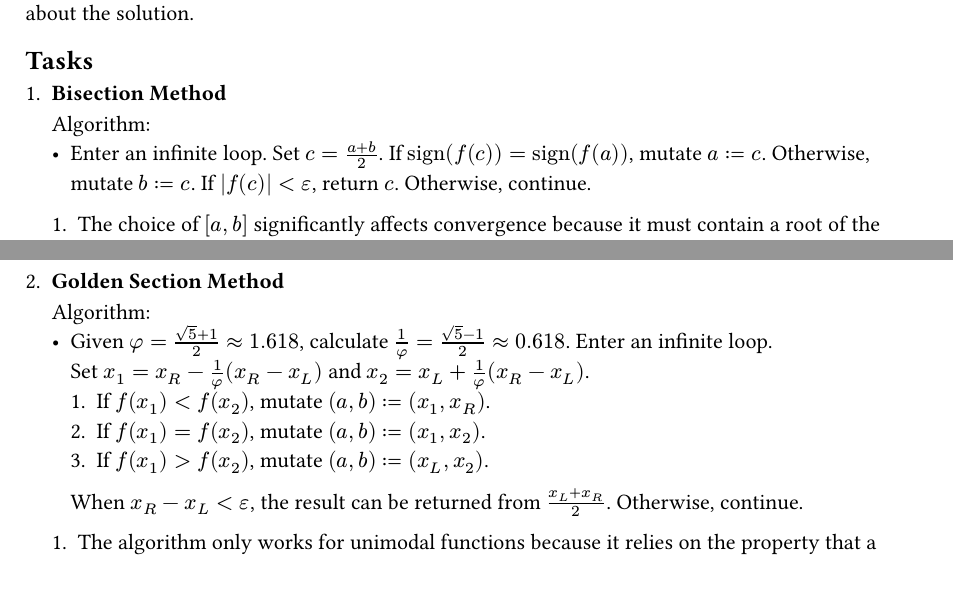
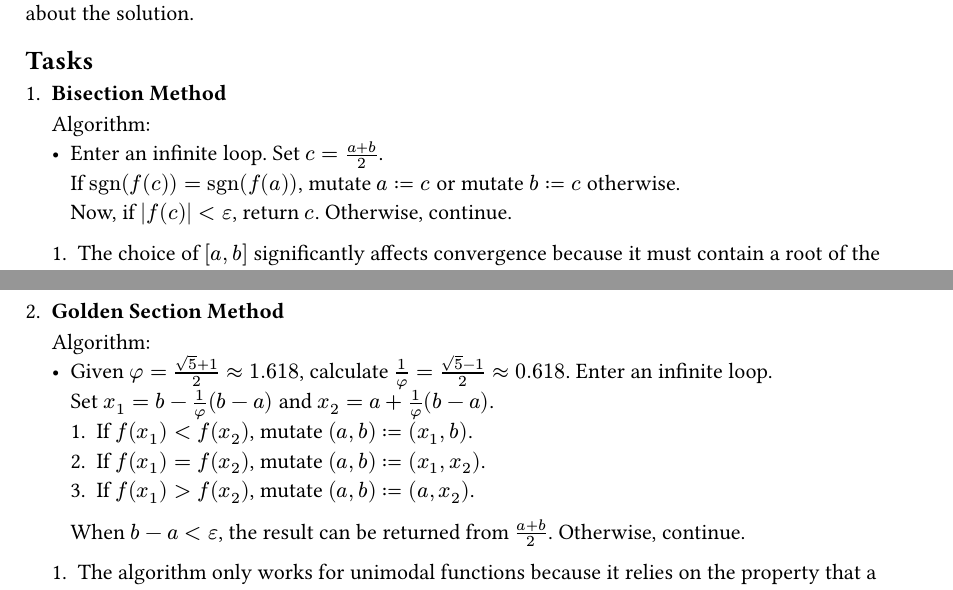
Before and after one commit to quintet-sdr/optimization-pt4, a Typst document (report/report.typ): two parts of pages 1 and 2 of 8, joined at a grey line, cut so that both start at the same text. Compiled offline with Typst 0.15.

Commit message:
docs: fix notations

```diff
--- a/report/report.typ
+++ b/report/report.typ
@@ -43,7 +43,9 @@ We struggled to find the complete Bisection Method algorithm in the lectures, so
     === Bisection Method
 
     Algorithm:
-    - Enter an infinite loop. Set $c = (a + b) / 2$. If $"sign"(f(c)) = "sign"(f(a))$, mutate $a := c$. Otherwise, mutate $b := c$. If $|f(c)| < epsilon$, return $c$. Otherwise, continue.
+    - Enter an infinite loop. Set $c = (a + b) / 2$. \
+      If $"sgn"(f(c)) = "sgn"(f(a))$, mutate $a := c$ or mutate $b := c$ otherwise. \
+      Now, if $|f(c)| < epsilon$, return $c$. Otherwise, continue.
 
     + The choice of $[a, b]$ significantly affects convergence because it must contain a root of the function (i.e., the function values at the endpoints must have opposite signs). A smaller initial interval can lead to faster convergence, as the method will require fewer iterations to narrow down the root. Conversely, if the initial interval is too large or does not contain a root, the method may fail to converge or may take longer to find the root.
     + Given:
@@ -59,12 +61,12 @@ We struggled to find the complete Bisection Method algorithm in the lectures, so
 
     Algorithm:
     - Given $phi = (sqrt(5) + 1) / 2 approx 1.618$, calculate $1/phi = (sqrt(5) - 1) / 2 approx 0.618$. Enter an infinite loop. \
-      Set $x_1 = x_R - 1/phi (x_R - x_L)$ and $x_2 = x_L + 1/phi (x_R - x_L)$.
-      + If $f(x_1) < f(x_2)$, mutate $(a, b) := (x_1, x_R)$.
+      Set $x_1 = b - 1/phi (b - a)$ and $x_2 = a + 1/phi (b - a)$.
+      + If $f(x_1) < f(x_2)$, mutate $(a, b) := (x_1, b)$.
       + If $f(x_1) = f(x_2)$, mutate $(a, b) := (x_1, x_2)$.
-      + If $f(x_1) > f(x_2)$, mutate $(a, b) := (x_L, x_2)$.
+      + If $f(x_1) > f(x_2)$, mutate $(a, b) := (a, x_2)$.
 
-      When $x_R - x_L < epsilon$, the result can be returned from $(x_L + x_R) / 2$. Otherwise, continue.
+      When $b - a < epsilon$, the result can be returned from $(a + b) / 2$. Otherwise, continue.
 
     + The algorithm only works for unimodal functions because it relies on the property that a unimodal function has a single peak or trough within a given interval. This allows the method to systematically narrow down the search interval by eliminating sections that cannot contain the optimum, ensuring convergence to the maximum or minimum. In contrast, multimodal functions can have multiple peaks and valleys, making it impossible to guarantee that the method will find the global optimum.
     + Given:
```
Also changed, not shown: report/report.pdf, report/report.typ (2 more changed lines).
